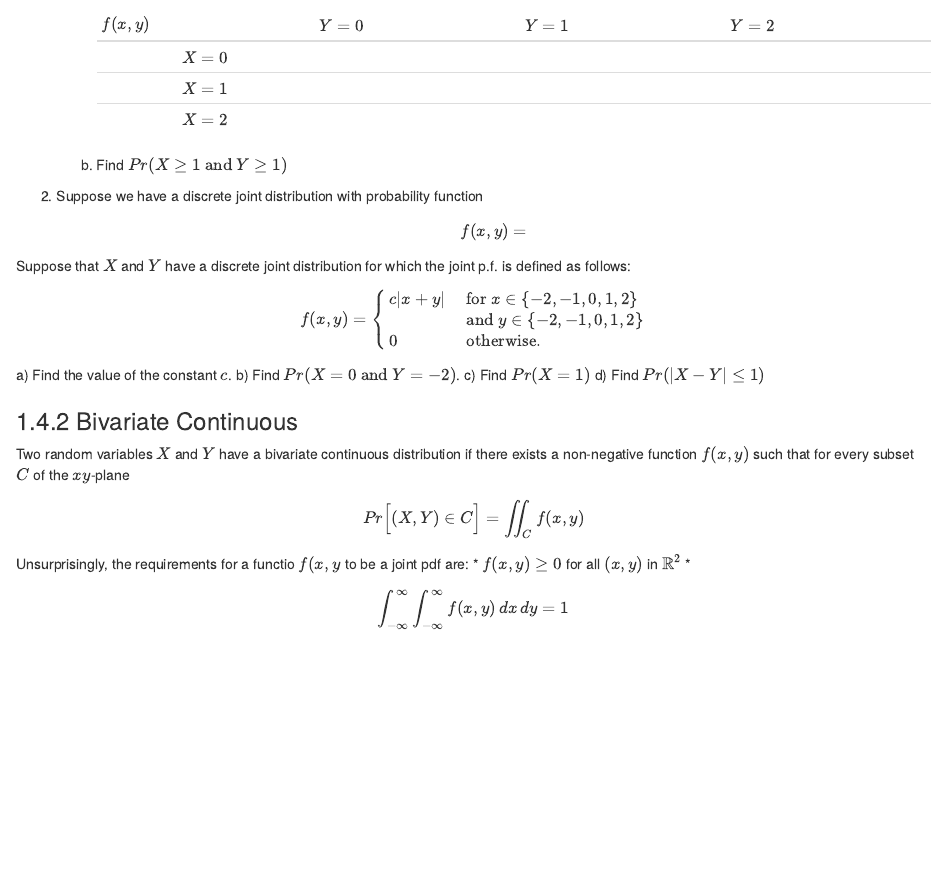
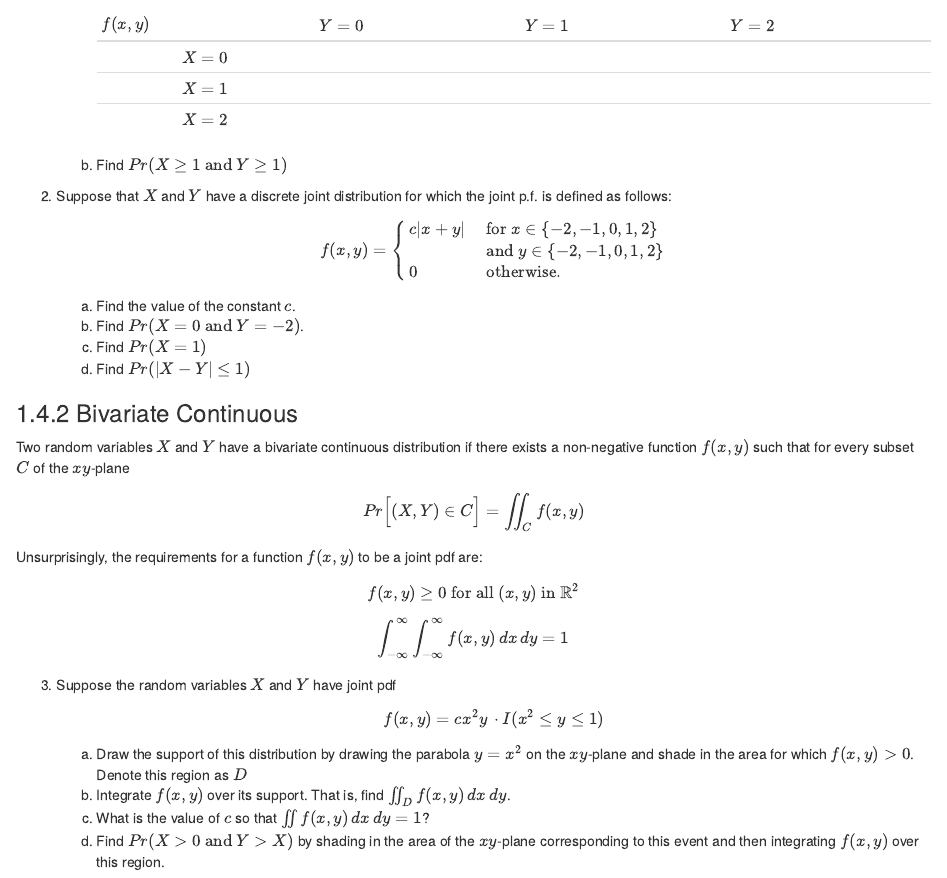
Before and after one commit to dereksonderegger/473, an R Markdown document (03_Random_Variables.Rmd): the page in a window 1100 px wide, from 5980 px down. Rendered offline with R 4.5, knitr and Pandoc, with nearby package versions; drawn as R Markdown's standard HTML page in place of the format the file asks for.

Commit message:
Getting a few problems uploaded.

```diff
--- a/03_Random_Variables.Rmd
+++ b/03_Random_Variables.Rmd
@@ -247,10 +247,7 @@ We first consider the case where both variables are discrete. In this case, the
     b) Find $Pr( X\ge 1 \textrm{ and } Y \ge 1 )$
 
 
-2. Suppose we have a discrete joint distribution with probability function
-$$f(x,y)=$$
-
-Suppose that $X$ and $Y$ have a discrete joint distribution for which the joint p.f. is defined as follows:
+2. Suppose that $X$ and $Y$ have a discrete joint distribution for which the joint p.f. is defined as follows:
 $$f(x,y) = \begin{cases}
   c|x+y| & \textrm{ for } x \in \{−2,−1,0,1,2\} \\
          & \textrm{ and } y \in \{−2,−1,0,1,2\} \\
@@ -266,6 +263,13 @@ $$f(x,y) = \begin{cases}
 Two random variables $X$ and $Y$ have a bivariate continuous distribution  if there exists a non-negative function $f(x,y)$ such that for every subset $C$ of the $xy$-plane
 $$Pr\Big[ (X,Y)\in C\Big] = \iint_C f(x,y)$$
 
-Unsurprisingly, the requirements for a functio $f(x,y$ to be a joint pdf are:
-* $f(x,y) \ge 0$ for all $(x,y)$ in $\mathbb{R}^2$
-* $$\int_{-\infty}^{\infty} \int_{-\infty}^{\infty} f(x,y) \, dx\,dy = 1$$
+Unsurprisingly, the requirements for a function $f(x,y)$ to be a joint pdf are:
+ $$f(x,y) \ge 0 \textrm{ for all } (x,y) \textrm{ in } \mathbb{R}^2$$
+ $$\int_{-\infty}^{\infty} \int_{-\infty}^{\infty} f(x,y) \, dx\,dy = 1$$
+
+3. Suppose the random variables $X$ and $Y$ have joint pdf
+$$f(x,y) = c x^2 y \,\cdot I(x^2 \le y \le 1)$$
+    a) Draw the support of this distribution by drawing the parabola $y=x^2$ on the $xy$-plane and shade in the area for which $f(x,y)>0$. Denote this region as $D$
+    b) Integrate $f(x,y)$ over its support.  That is, find $\iint_D f(x,y) \, dx\,dy$.
+    c) What is the value of $c$ so that $\iint f(x,y) \, dx\,dy = 1$?
+    d) Find $Pr( X>0 \textrm{ and } Y>X )$ by shading in the area of the $xy$-plane corresponding to this event and then integrating $f(x,y)$ over this region.
```
Also changed, not shown: docs/search_index.json, 3 other files.
